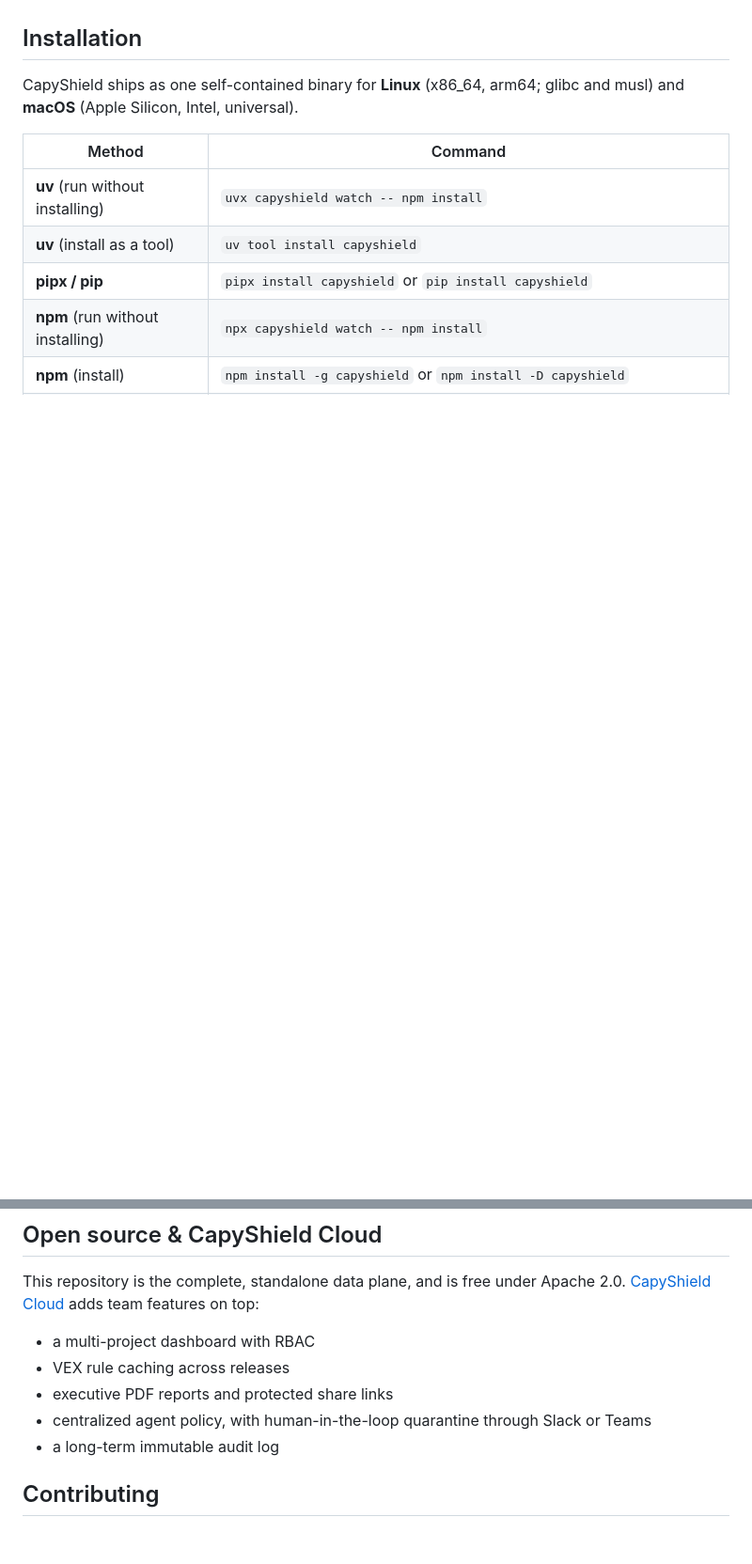
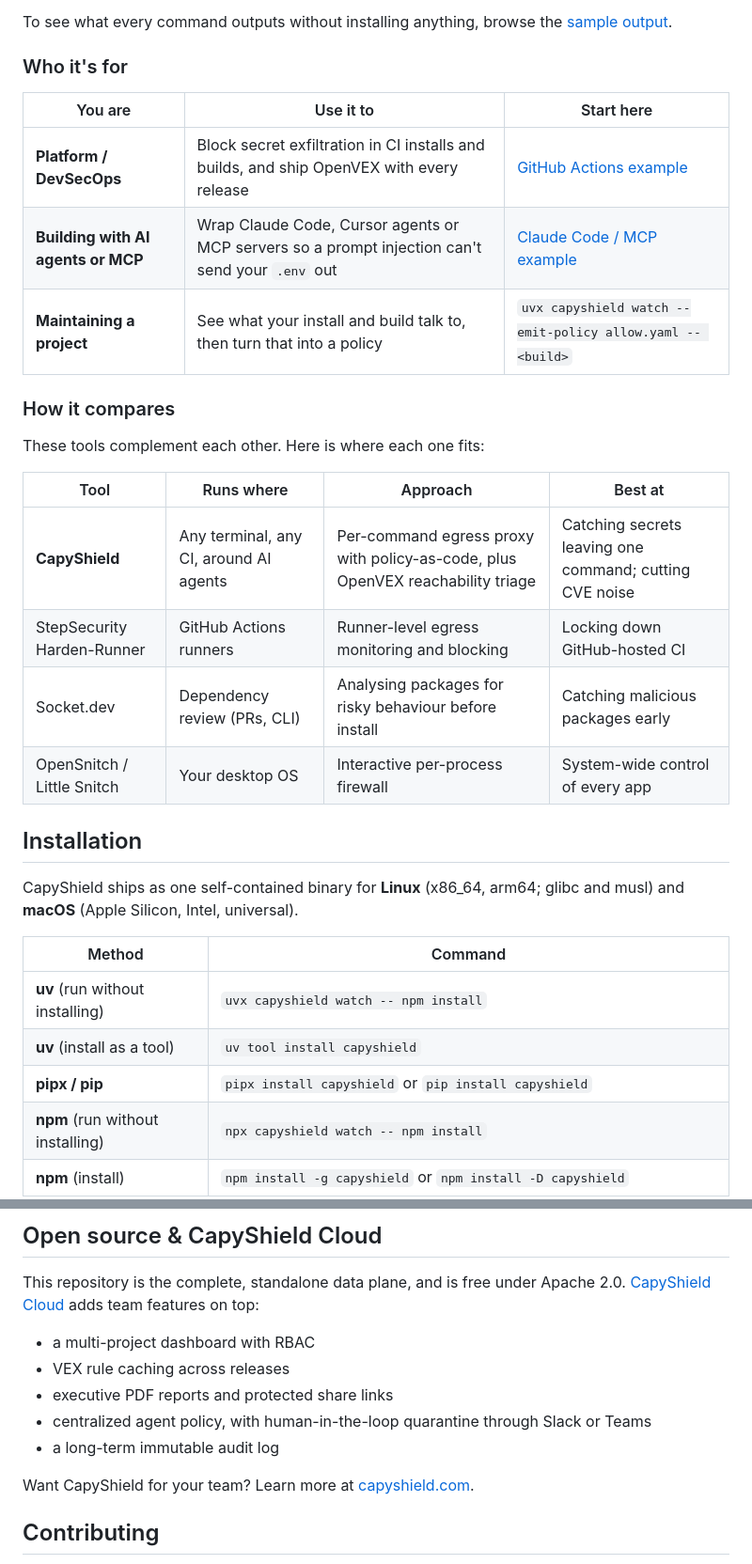
Before and after one commit to capyshield-hq/capyshield, a Markdown page: README.md, 2 parts joined by grey strips. Shown at 94% size. GitHub-like rendering; blank space fills up the shorter version.

```diff
--- a/README.md
+++ b/README.md
@@ -60,3 +73,23 @@ capyshield: 2 connection(s) to 1 host(s)
+To see what every command outputs without installing anything, browse the [sample output](https://github.com/capyshield-hq/capyshield/tree/main/examples/sample-output).
+
+### Who it's for
+
+| You are | Use it to | Start here |
+|---|---|---|
+| **Platform / DevSecOps** | Block secret exfiltration in CI installs and builds, and ship OpenVEX with every release | [GitHub Actions example](https://github.com/capyshield-hq/capyshield/tree/main/examples/github-actions) |
+| **Building with AI agents or MCP** | Wrap Claude Code, Cursor agents or MCP servers so a prompt injection can't send your `.env` out | [Claude Code / MCP example](https://github.com/capyshield-hq/capyshield/tree/main/examples/claude-code) |
+| **Maintaining a project** | See what your install and build talk to, then turn that into a policy | `uvx capyshield watch --emit-policy allow.yaml -- <build>` |
+
+### How it compares
+
+These tools complement each other. Here is where each one fits:
+
+| Tool | Runs where | Approach | Best at |
+|---|---|---|---|
+| **CapyShield** | Any terminal, any CI, around AI agents | Per-command egress proxy with policy-as-code, plus OpenVEX reachability triage | Catching secrets leaving one command; cutting CVE noise |
+| StepSecurity Harden-Runner | GitHub Actions runners | Runner-level egress monitoring and blocking | Locking down GitHub-hosted CI |
+| Socket.dev | Dependency review (PRs, CLI) | Analysing packages for risky behaviour before install | Catching malicious packages early |
+| OpenSnitch / Little Snitch | Your desktop OS | Interactive per-process firewall | System-wide control of every app |
 
 ## Installation
 
@@ -371,6 +412,8 @@ This repository is the complete, standalone data plane, and is free under Apache
 - centralized agent policy, with human-in-the-loop quarantine through Slack or Teams
 - a long-term immutable audit log
 
+Want CapyShield for your team? Learn more at [capyshield.com](https://capyshield.com).
+
 ## Contributing
 
 Contributions are welcome. See [CONTRIBUTING.md](https://github.com/capyshield-hq/capyshield/blob/main/CONTRIBUTING.md) for the development setup, pre-commit hooks and how to add secret patterns.
```
Also changed, not shown: other parts of README.md (+44 -23 lines), CONTRIBUTING.md (+1 -0 lines), docs/demo-vex.gif (added), 2 other files.
